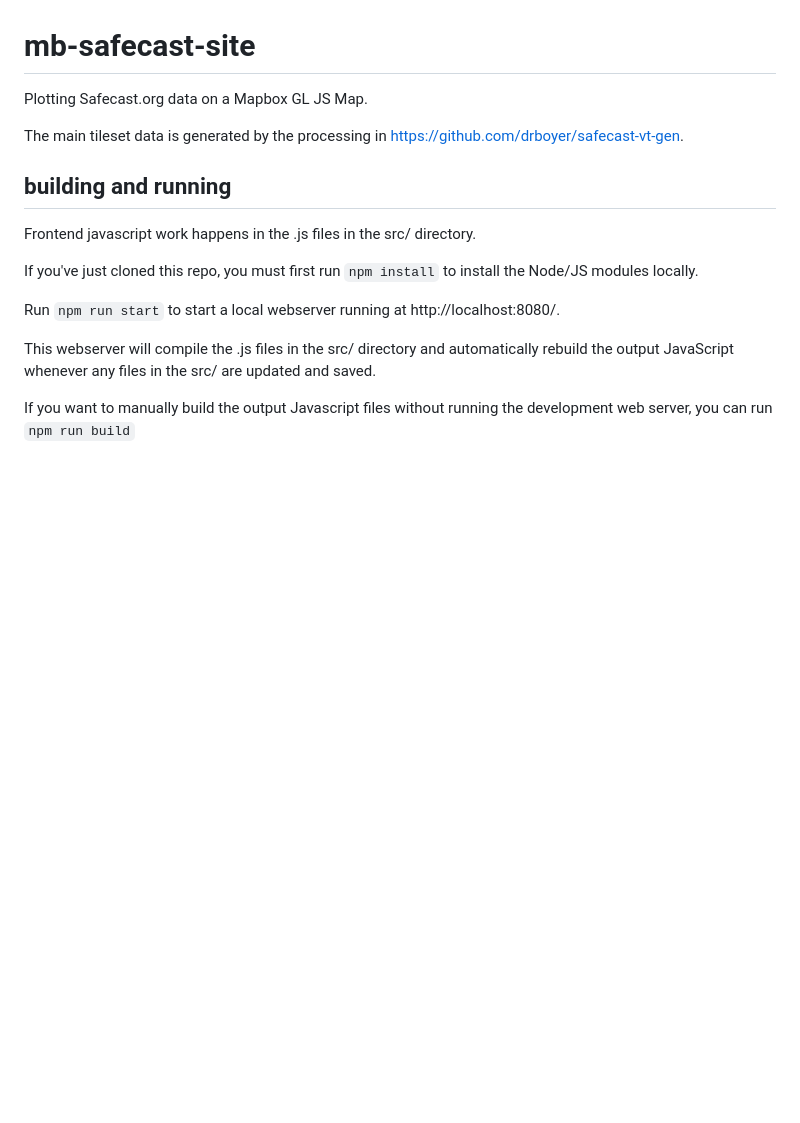
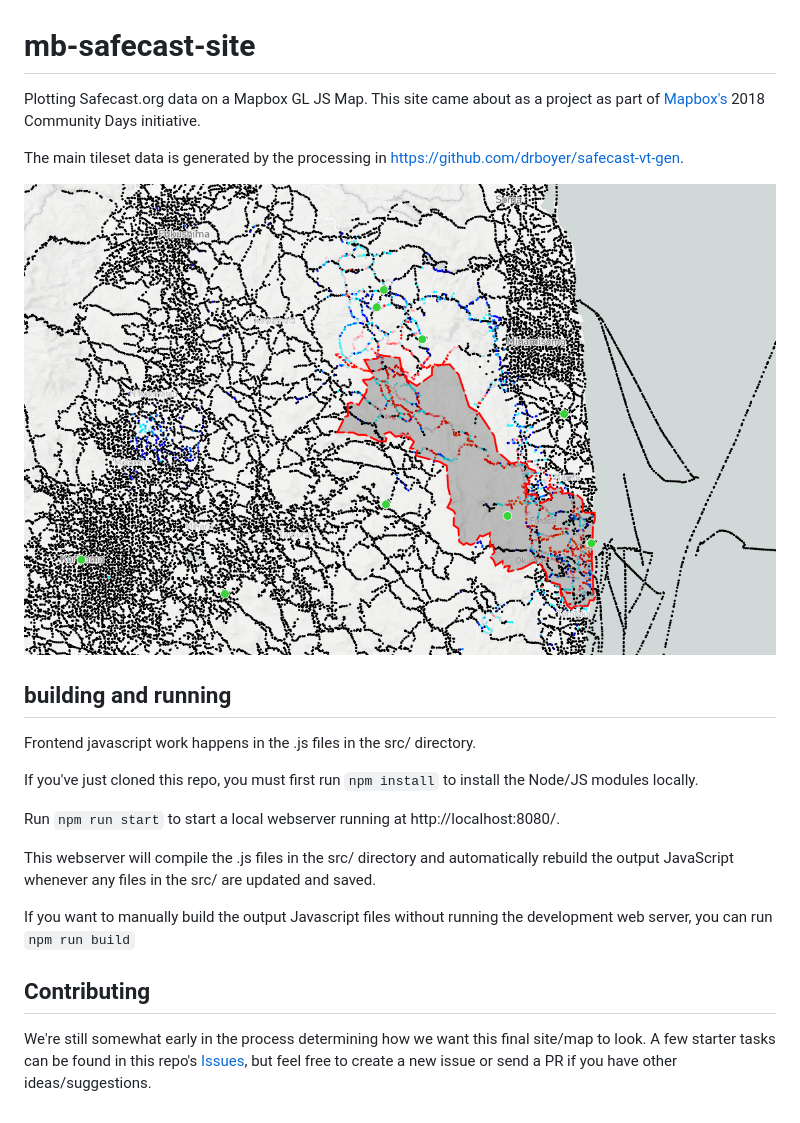
Before and after one commit to drboyer/mapbox-safecast-site, a Markdown page: README.md, the part around the change. Rendered like a GitHub page; pictures changed too: assets/sample-img.png (added); blank space fills up the shorter version.

```diff
--- a/README.md
+++ b/README.md
@@ -1,8 +1,10 @@
 # mb-safecast-site
 
-Plotting Safecast.org data on a Mapbox GL JS Map.
+Plotting Safecast.org data on a Mapbox GL JS Map. This site came about as a project as part of [Mapbox's](http://github.com/mapbox) 2018 Community Days initiative.
 
 The main tileset data is generated by the processing in https://github.com/drboyer/safecast-vt-gen.
+
+![sample image](./assets/sample-img.png)
 
 ## building and running
 
@@ -18,3 +20,9 @@ rebuild the output JavaScript whenever any files in the src/ are updated and sav
 
 If you want to manually build the output Javascript files without running the
 development web server, you can run `npm run build`
+
+## Contributing
+
+We're still somewhat early in the process determining how we want this final site/map to look. A few starter tasks can be found
+in this repo's [Issues](https://github.com/drboyer/mapbox-safecast-site/issues), but feel free to create a new issue or send a PR
+if you have other ideas/suggestions.
```
